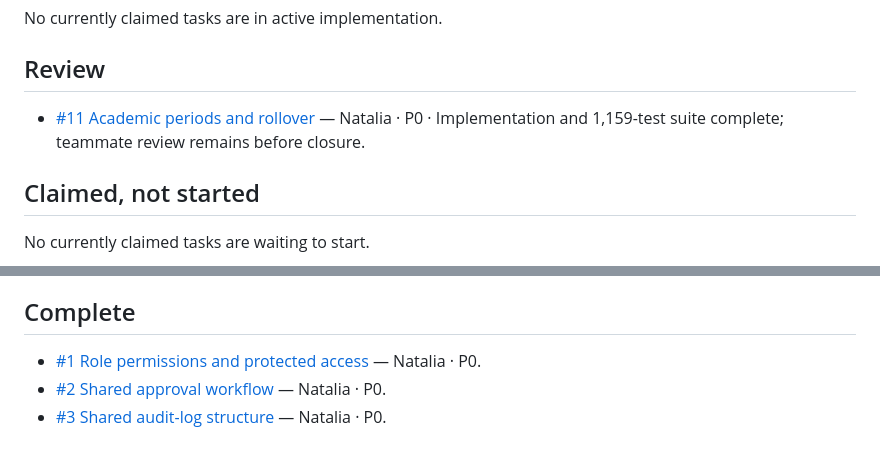
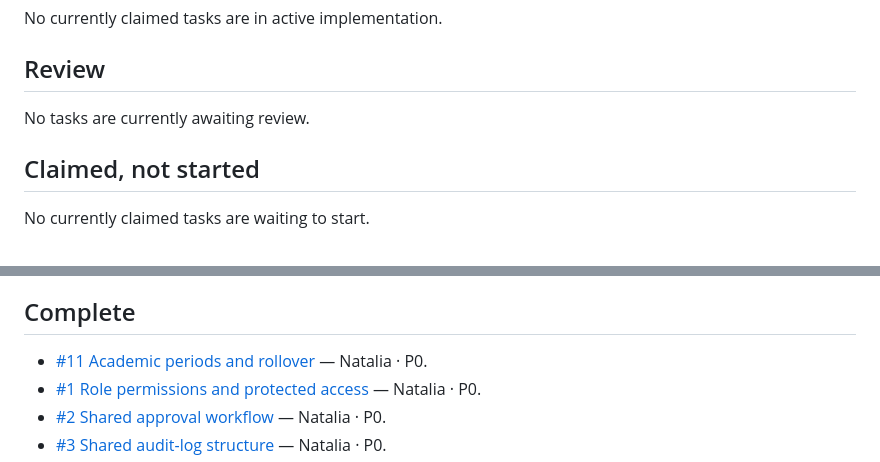
Before and after one commit to riellealia/hci-online-examination, a Markdown page: .plans/new/kanban-board.md, 2 parts joined by grey strips. Drawn GitHub-style.

Commit message:
docs: mark academic rollover complete

```diff
--- a/.plans/new/kanban-board.md
+++ b/.plans/new/kanban-board.md
@@ -10,7 +10,7 @@ No currently claimed tasks are in active implementation.
 
 ## Review
 
-- [#11 Academic periods and rollover](https://github.com/riellealia/hci-online-examination/issues/11) — Natalia · P0 · Implementation and 1,159-test suite complete; teammate review remains before closure.
+No tasks are currently awaiting review.
 
 ## Claimed, not started
 
@@ -64,6 +64,7 @@ Do not start until the required dependencies reach Review, as specified in the [
 
 ## Complete
 
+- [#11 Academic periods and rollover](https://github.com/riellealia/hci-online-examination/issues/11) — Natalia · P0.
 - [#1 Role permissions and protected access](https://github.com/riellealia/hci-online-examination/issues/1) — Natalia · P0.
 - [#2 Shared approval workflow](https://github.com/riellealia/hci-online-examination/issues/2) — Natalia · P0.
 - [#3 Shared audit-log structure](https://github.com/riellealia/hci-online-examination/issues/3) — Natalia · P0.
```
Also changed, not shown: .plans/new/.claim-work.md (+2 -2 lines).
